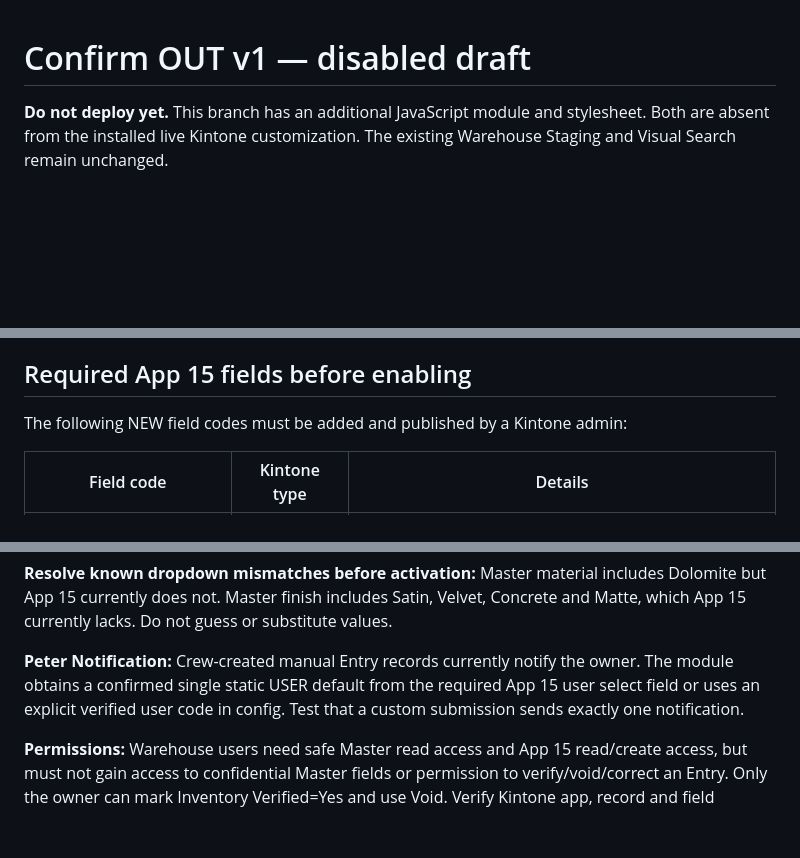
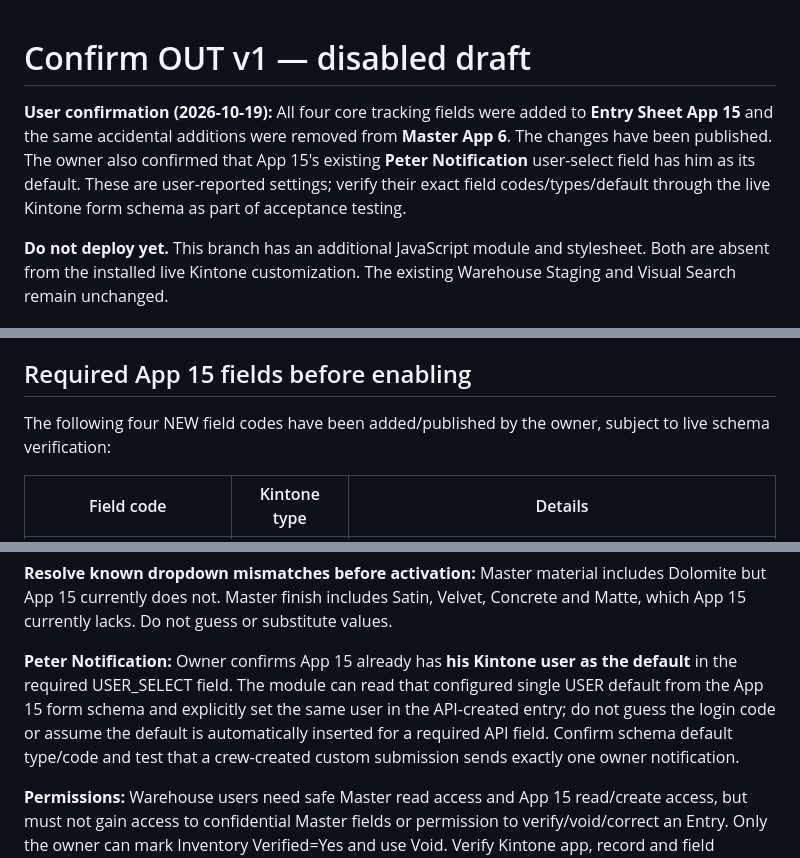
Before and after one commit to peter-zimmer-marble/zm-kintone-gallery, a Markdown page: WAREHOUSE_OUT_SETUP.md, 3 parts joined by grey strips. Drawn GitHub-style; blank space fills up the shorter version.

Commit message:
Record confirmed App 15 field publication and owner notification default

```diff
--- a/WAREHOUSE_OUT_SETUP.md
+++ b/WAREHOUSE_OUT_SETUP.md
@@ -1,4 +1,6 @@
 # Confirm OUT v1 — disabled draft
+
+**User confirmation (2026-10-19):** All four core tracking fields were added to **Entry Sheet App 15** and the same accidental additions were removed from **Master App 6**. The changes have been published. The owner also confirmed that App 15's existing **Peter Notification** user-select field has him as its default. These are user-reported settings; verify their exact field codes/types/default through the live Kintone form schema as part of acceptance testing.
 
 **Do not deploy yet.** This branch has an additional JavaScript module and
 stylesheet. Both are absent from the installed live Kintone customization.
@@ -32,7 +34,7 @@ in this public repo.
 
 ## Required App 15 fields before enabling
 
-The following NEW field codes must be added and published by a Kintone admin:
+The following four NEW field codes have been added/published by the owner, subject to live schema verification:
 
 | Field code | Kintone type | Details |
 | --- | --- | --- |
@@ -54,10 +56,7 @@ includes Dolomite but App 15 currently does not. Master finish includes
 Satin, Velvet, Concrete and Matte, which App 15 currently lacks.
 Do not guess or substitute values.
 
-**Peter Notification:** Crew-created manual Entry records currently notify
-the owner. The module obtains a confirmed single static USER default from
-the required App 15 user select field or uses an explicit verified user code
-in config. Test that a custom submission sends exactly one notification.
+**Peter Notification:** Owner confirms App 15 already has **his Kintone user as the default** in the required USER_SELECT field. The module can read that configured single USER default from the App 15 form schema and explicitly set the same user in the API-created entry; do not guess the login code or assume the default is automatically inserted for a required API field. Confirm schema default type/code and test that a crew-created custom submission sends exactly one owner notification.
 
 **Permissions:** Warehouse users need safe Master read access and App 15
 read/create access, but must not gain access to confidential Master fields
```
